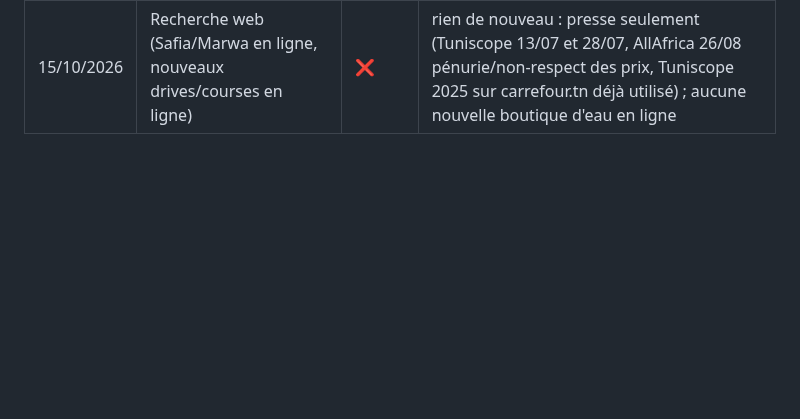
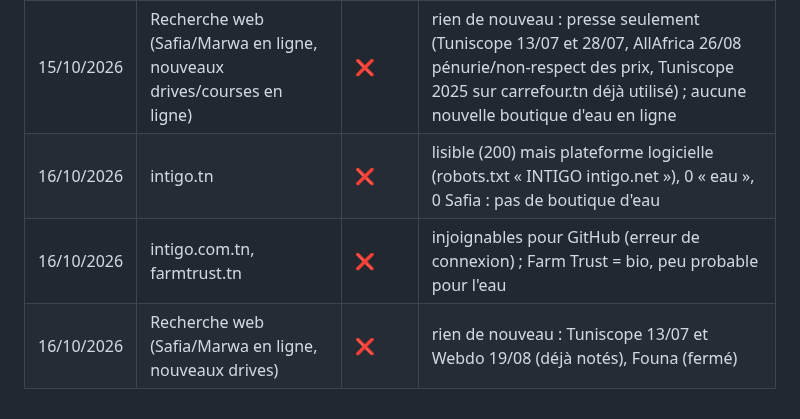
Before and after one commit to Ah6259/prix-eaux-tunisie, a Markdown page: tools/sources_a_explorer.md, the part around the change. Drawn GitHub-style; blank space fills up the shorter version.

Commit message:
Recherche de sources (16/10/2026)
Co-Authored-By: Claude Sonnet 5.5 <noreply@anthropic.com>
Claude-Session: https://claude.ai/code/session_01QBKZCpd1MnnLhqpymzZnfz

```diff
--- a/tools/sources_a_explorer.md
+++ b/tools/sources_a_explorer.md
@@ -53,3 +53,6 @@ Statuts : ✅ déjà utilisée · 🟢 prometteuse (à proposer) · 🖥️ lisi
 | 15/10/2026 | epicerie.tn | ❌ | lisible (200) mais page minuscule (5 Ko), 0 prix, 0 « eau », 0 Safia : pas de boutique d'eau |
 | 15/10/2026 | sofrimarket.tn, supermarket.tn, eden.tn | ❌ | noms de domaine inexistants (introuvables) |
 | 15/10/2026 | Recherche web (Safia/Marwa en ligne, nouveaux drives/courses en ligne) | ❌ | rien de nouveau : presse seulement (Tuniscope 13/07 et 28/07, AllAfrica 26/08 pénurie/non-respect des prix, Tuniscope 2025 sur carrefour.tn déjà utilisé) ; aucune nouvelle boutique d'eau en ligne |
+| 16/10/2026 | intigo.tn | ❌ | lisible (200) mais plateforme logicielle (robots.txt « INTIGO intigo.net »), 0 « eau », 0 Safia : pas de boutique d'eau |
+| 16/10/2026 | intigo.com.tn, farmtrust.tn | ❌ | injoignables pour GitHub (erreur de connexion) ; Farm Trust = bio, peu probable pour l'eau |
+| 16/10/2026 | Recherche web (Safia/Marwa en ligne, nouveaux drives) | ❌ | rien de nouveau : Tuniscope 13/07 et Webdo 19/08 (déjà notés), Founa (fermé) |
```
